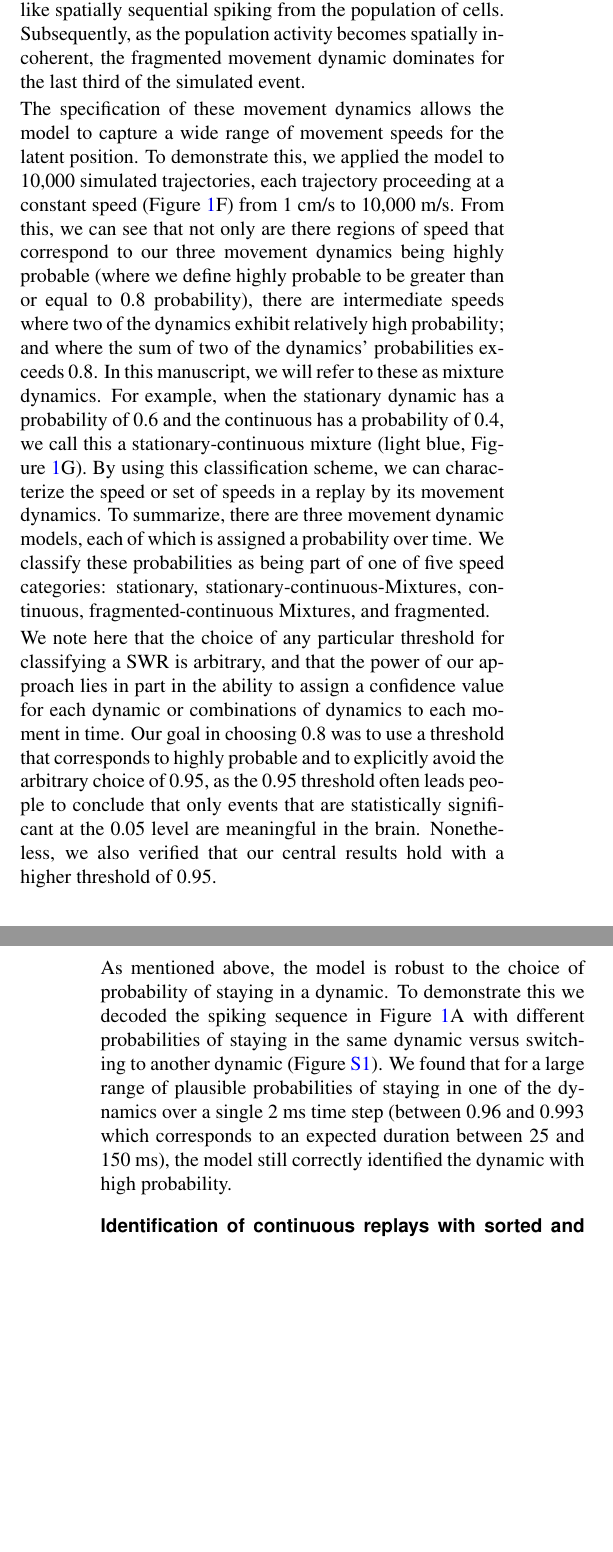
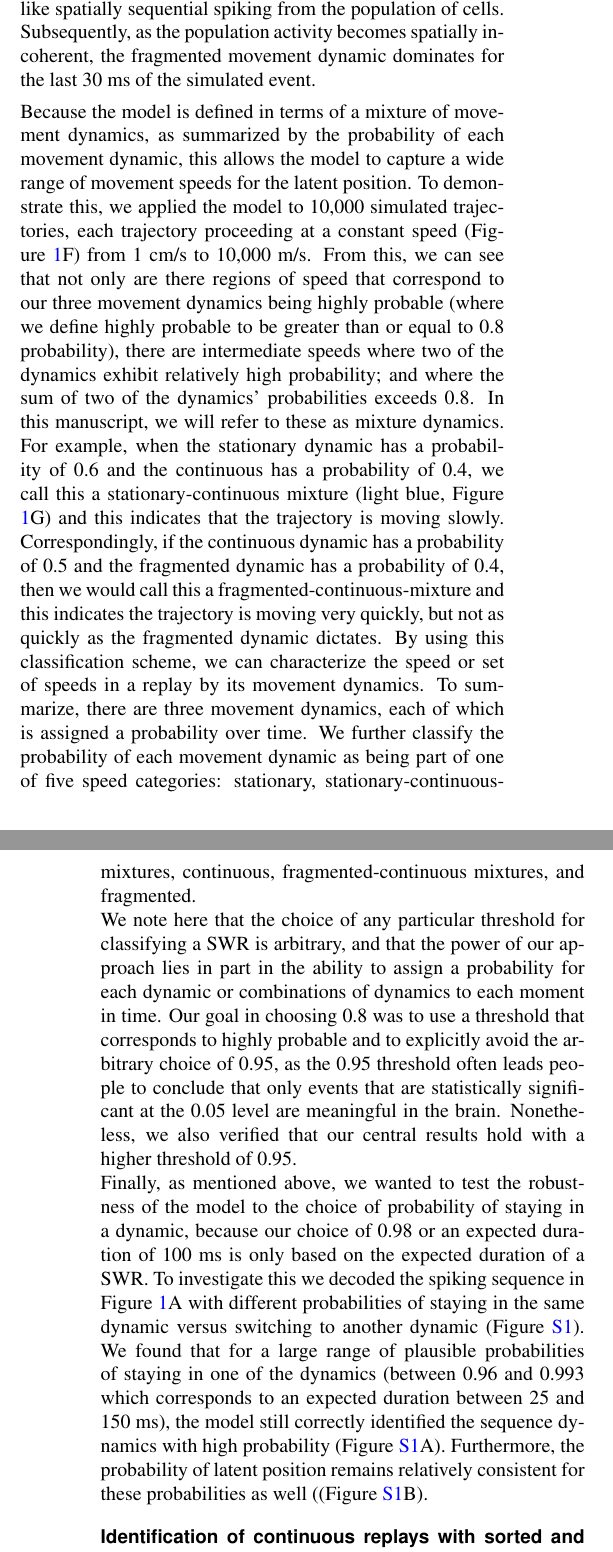
Before and after one commit to Eden-Kramer-Lab/replay_trajectory_paper, a LaTeX document (Article.tex): two parts of the columns of pages 3 and 4 of 18, joined at a grey line, cut so that both start at the same text, the shorter picture padded with empty space. Compiled offline with pdfLaTeX.

Commit message:
Update on Overleaf.

```diff
--- a/Article.tex
+++ b/Article.tex
@@ -97,13 +97,13 @@ Finally, we specify how likely each movement dynamic is to persist in time versu
 
 Once we have specified the data and the movement dynamics models, we have fully specified the state space model. We use acausal decoding, meaning that we use all information from the past and future spikes, to estimate the joint posterior probability of position and dynamics (see Methods). With this, we can summarize the resulting posterior probability with two quantities: the probability of each movement dynamic over time (by integrating out position) and the probability of latent position over time, irrespective of movement dynamic (by summing over the movement dynamics; Figure \ref{1}E, left and right plot respectively).
 
-An examination of the two summaries shown in Figure \ref{1}E reveals that that the model successfully captures the dynamics of the population spiking activity in Figure \ref{1}A. The stable firing of the one active neuron indicates a stationary representation, and accordingly, the probability of the stationary movement dynamic is high at the beginning of the simulated replay. A change in the data then drives a rapid transition to the continuous movement dynamic, reflecting the trajectory-like spatially sequential spiking from the population of cells. Subsequently, as the population activity becomes spatially incoherent, the fragmented movement dynamic dominates for the last third of the simulated event.
+An examination of the two summaries shown in Figure \ref{1}E reveals that that the model successfully captures the dynamics of the population spiking activity in Figure \ref{1}A. The stable firing of the one active neuron indicates a stationary representation, and accordingly, the probability of the stationary movement dynamic is high at the beginning of the simulated replay. A change in the data then drives a rapid transition to the continuous movement dynamic, reflecting the trajectory-like spatially sequential spiking from the population of cells. Subsequently, as the population activity becomes spatially incoherent, the fragmented movement dynamic dominates for the last 30 ms of the simulated event.
 
-The specification of these movement dynamics allows the model to capture a wide range of movement speeds for the latent position. To demonstrate this, we applied the model to 10,000 simulated trajectories, each trajectory proceeding at a constant speed (Figure \ref{1}F) from 1 cm/s to 10,000 m/s. From this, we can see that not only are there regions of speed that correspond to our three movement dynamics being highly probable (where we define highly probable to be greater than or equal to 0.8 probability), there are intermediate speeds where two of the dynamics exhibit relatively high probability; and where the sum of two of the dynamics' probabilities exceeds 0.8. In this manuscript, we will refer to these as mixture dynamics. For example, when the stationary dynamic has a probability of 0.6 and the continuous has a probability of 0.4, we call this a stationary-continuous mixture (light blue, Figure \ref{1}G). By using this classification scheme, we can characterize the speed or set of speeds in a replay by its movement dynamics. To summarize, there are three movement dynamic models, each of which is assigned a probability over time. We classify these probabilities as being part of one of five speed categories: stationary, stationary-continuous-Mixtures, continuous, fragmented-continuous Mixtures, and fragmented.
+Because the model is defined in terms of a mixture of movement dynamics, as summarized by the probability of each movement dynamic, this allows the model to capture a wide range of movement speeds for the latent position. To demonstrate this, we applied the model to 10,000 simulated trajectories, each trajectory proceeding at a constant speed (Figure \ref{1}F) from 1 cm/s to 10,000 m/s. From this, we can see that not only are there regions of speed that correspond to our three movement dynamics being highly probable (where we define highly probable to be greater than or equal to 0.8 probability), there are intermediate speeds where two of the dynamics exhibit relatively high probability; and where the sum of two of the dynamics' probabilities exceeds 0.8. In this manuscript, we will refer to these as mixture dynamics. For example, when the stationary dynamic has a probability of 0.6 and the continuous has a probability of 0.4, we call this a stationary-continuous mixture (light blue, Figure \ref{1}G) and this indicates that the trajectory is moving slowly. Correspondingly, if the continuous dynamic has a probability of 0.5 and the fragmented dynamic has a probability of 0.4, then we would call this a fragmented-continuous-mixture and this indicates the trajectory is moving very quickly, but not as quickly as the fragmented dynamic dictates. By using this classification scheme, we can characterize the speed or set of speeds in a replay by its movement dynamics. To summarize, there are three movement dynamics, each of which is assigned a probability over time. We further classify the probability of each movement dynamic as being part of one of five speed categories: stationary, stationary-continuous-mixtures, continuous, fragmented-continuous mixtures, and fragmented.
 
-We note here that the choice of any particular threshold for classifying a SWR is arbitrary, and that the power of our approach lies in part in the ability to assign a confidence value for each dynamic or combinations of dynamics to each moment in time. Our goal in choosing 0.8 was to use a threshold that corresponds to highly probable and to explicitly avoid the arbitrary choice of 0.95, as the 0.95 threshold often leads people to conclude that only events that are statistically significant at the 0.05 level are meaningful in the brain. Nonetheless, we also verified that our central results hold with a higher threshold of 0.95.
+We note here that the choice of any particular threshold for classifying a SWR is arbitrary, and that the power of our approach lies in part in the ability to assign a probability for each dynamic or combinations of dynamics to each moment in time. Our goal in choosing 0.8 was to use a threshold that corresponds to highly probable and to explicitly avoid the arbitrary choice of 0.95, as the 0.95 threshold often leads people to conclude that only events that are statistically significant at the 0.05 level are meaningful in the brain. Nonetheless, we also verified that our central results hold with a higher threshold of 0.95.
 
-As mentioned above, the model is robust to the choice of probability of staying in a dynamic. To demonstrate this we decoded the spiking sequence in Figure \ref{1}A with different probabilities of staying in the same dynamic versus switching to another dynamic (Figure \ref{fig:Figure1-Figure supplement 1}). We found that for a large range of plausible probabilities of staying in one of the dynamics over a single 2 ms time step (between 0.96 and 0.993 which corresponds to an expected duration between 25 and 150 ms), the model still correctly identified the dynamic with high probability.
+Finally, as mentioned above, we wanted to test the robustness of the model to the choice of probability of staying in a dynamic, because our choice of 0.98 or an expected duration of 100 ms is only based on the expected duration of a SWR. To investigate this we decoded the spiking sequence in Figure \ref{1}A with different probabilities of staying in the same dynamic versus switching to another dynamic (Figure \ref{fig:Figure1-Figure supplement 1}). We found that for a large range of plausible probabilities of staying in one of the dynamics (between 0.96 and 0.993 which corresponds to an expected duration between 25 and 150 ms), the model still correctly identified the sequence dynamics with high probability (Figure \ref{fig:Figure1-Figure supplement 1}A). Furthermore, the probability of latent position remains relatively consistent for these probabilities as well ((Figure \ref{fig:Figure1-Figure supplement 1}B).
 
 \begin{figure*}%[tbhp]
 \centering
```
Also changed, not shown: Article.tex (4 more changed lines).
